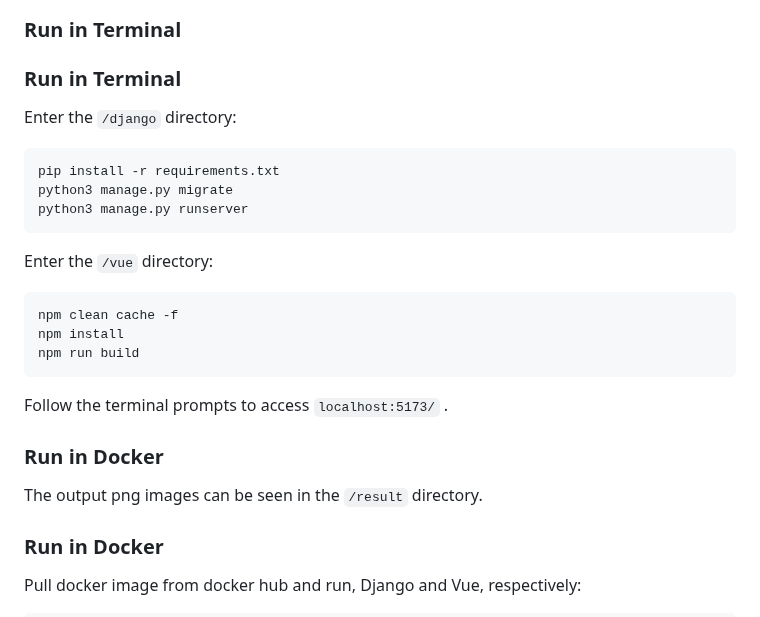
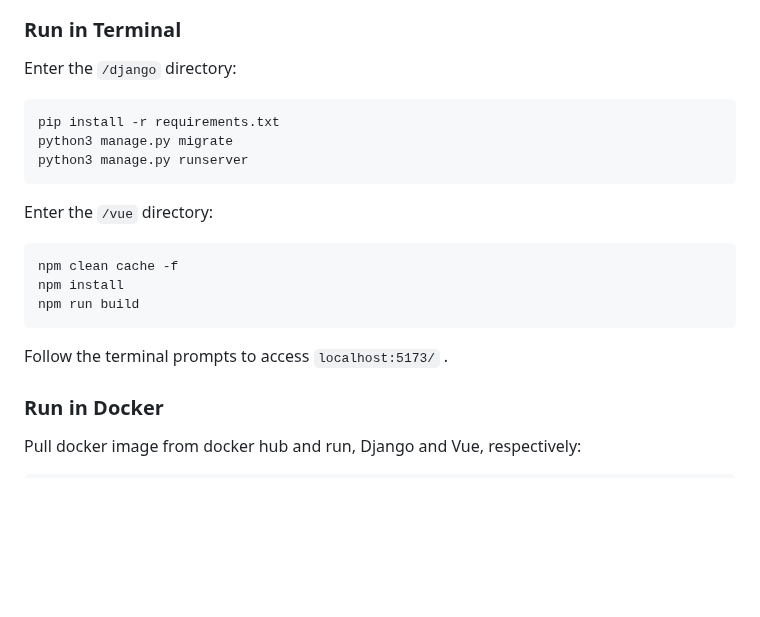
Before and after one commit to young1881/SJTUer, a Markdown page: README.md, the part around the change. Rendered like a GitHub page; blank space fills up the shorter version.

````diff
--- a/README.md
+++ b/README.md
@@ -42,8 +42,6 @@ This project uses [vue](https://cn.vuejs.org/), [Echarts](https://echarts.apache
 
 ### Run in Terminal
 
-### Run in Terminal
-
 Enter the `/django` directory:
 ```
 pip install -r requirements.txt
@@ -59,10 +57,6 @@ npm run build
 ```
 
 Follow the terminal prompts to access `localhost:5173/` .
-
-### Run in Docker
-
-The output png images can be seen in the `/result` directory.
 
 ### Run in Docker
 
````
Also changed, not shown: README_CN.md (+0 -6 lines).
